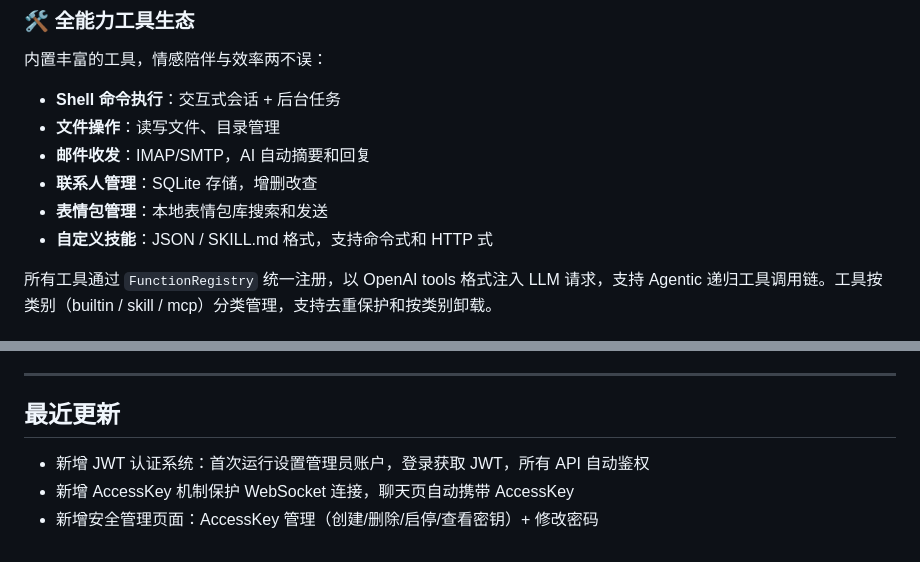
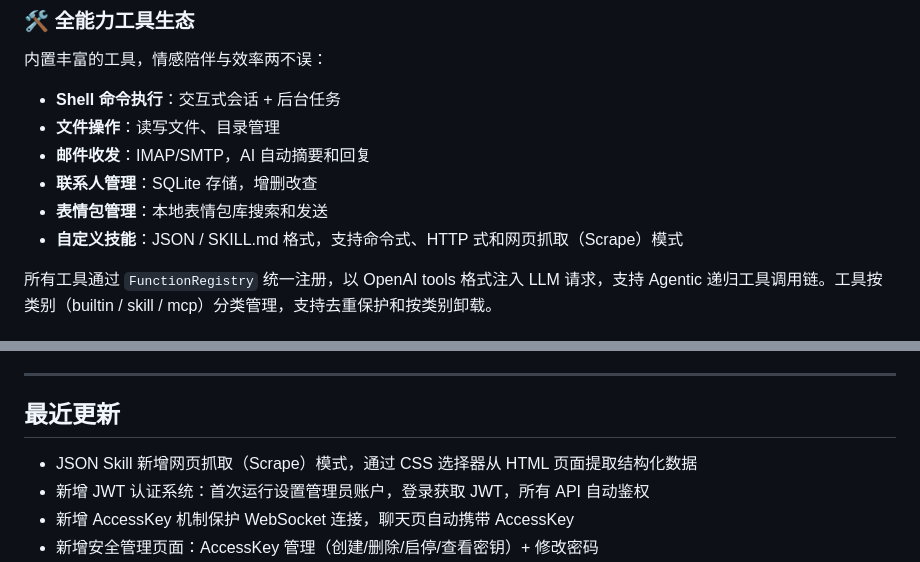
Before and after one commit to Yuxi-IT/VirgoBot, a Markdown page: README.md, 2 parts joined by grey strips. Drawn GitHub-style.

Commit message:
README 更新 Scrape 模式说明和更新日志

```diff
--- a/README.md
+++ b/README.md
@@ -99,7 +99,7 @@ Web 面板提供可视化的 Soul 管理界面，支持手动增删改查每一
 - **邮件收发**：IMAP/SMTP，AI 自动摘要和回复
 - **联系人管理**：SQLite 存储，增删改查
 - **表情包管理**：本地表情包库搜索和发送
-- **自定义技能**：JSON / SKILL.md 格式，支持命令式和 HTTP 式
+- **自定义技能**：JSON / SKILL.md 格式，支持命令式、HTTP 式和网页抓取（Scrape）模式
 
 所有工具通过 `FunctionRegistry` 统一注册，以 OpenAI tools 格式注入 LLM 请求，支持 Agentic 递归工具调用链。工具按类别（builtin / skill / mcp）分类管理，支持去重保护和按类别卸载。
 
@@ -404,6 +404,7 @@ Gateway（编排层）
 
 ## 最近更新
 
+- JSON Skill 新增网页抓取（Scrape）模式，通过 CSS 选择器从 HTML 页面提取结构化数据
 - 新增 JWT 认证系统：首次运行设置管理员账户，登录获取 JWT，所有 API 自动鉴权
 - 新增 AccessKey 机制保护 WebSocket 连接，聊天页自动携带 AccessKey
 - 新增安全管理页面：AccessKey 管理（创建/删除/启停/查看密钥）+ 修改密码
```
